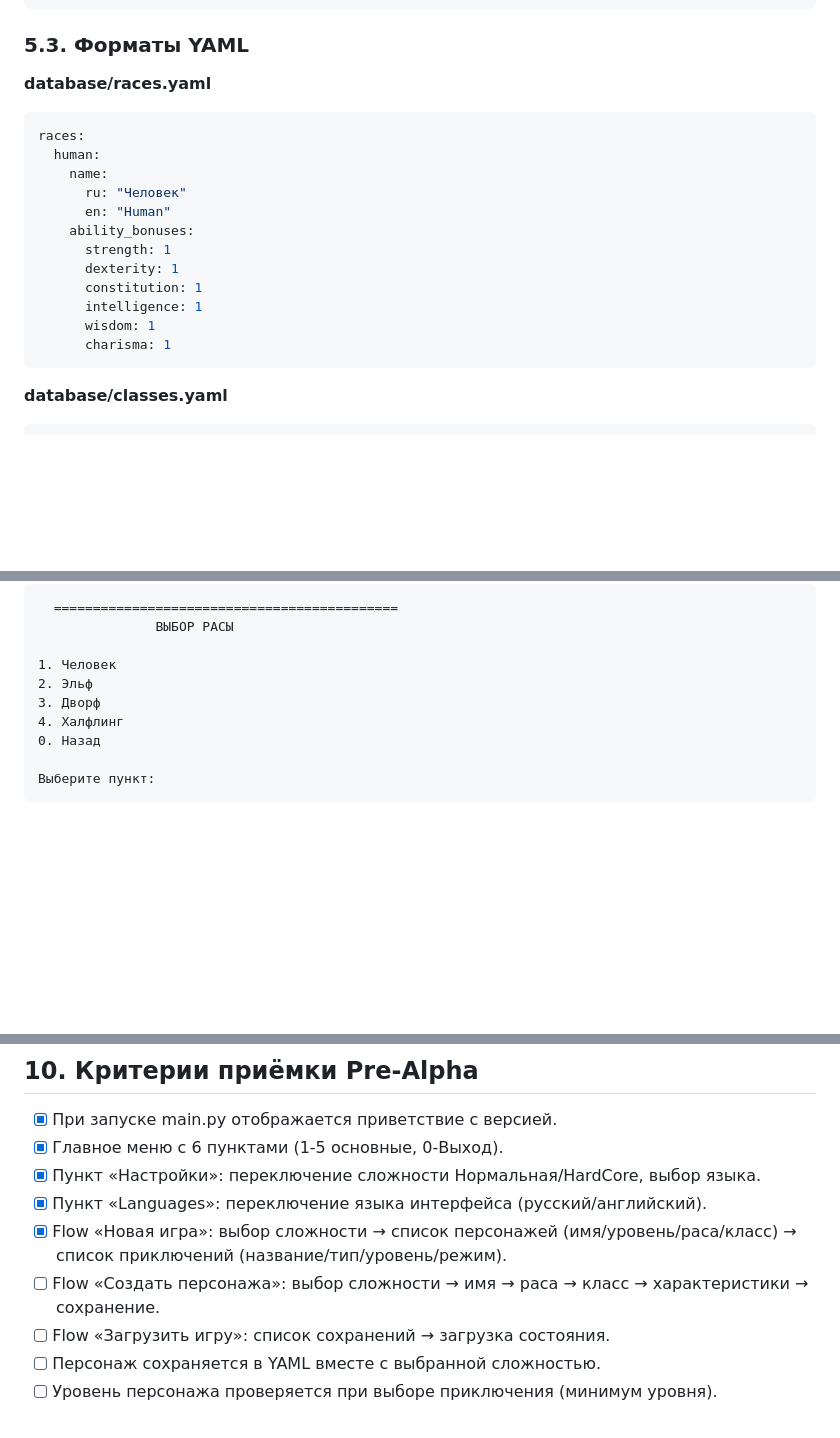
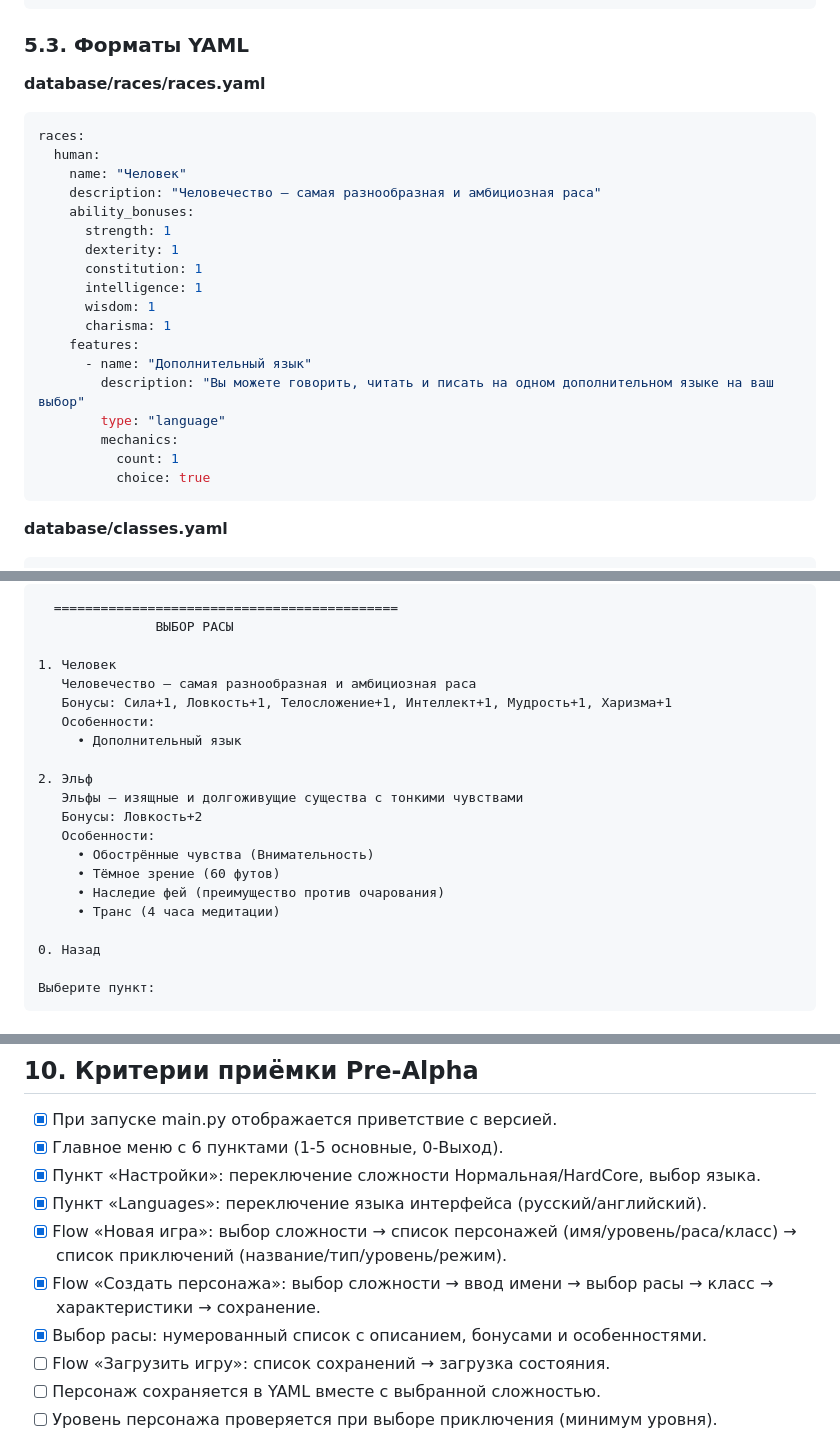
Before and after one commit to discipleartem/dnd_mud, a Markdown page: docs/MUD_PRD.md, 3 parts joined by grey strips. GitHub-like rendering; blank space fills up the shorter version.

````diff
--- a/docs/MUD_PRD.md
+++ b/docs/MUD_PRD.md
@@ -227,13 +270,12 @@ dnd_mud/
 
 ### 5.3. Форматы YAML
 
-**database/races.yaml**
+**database/races/races.yaml**
 ```yaml
 races:
   human:
-    name:
-      ru: "Человек"
-      en: "Human"
+    name: "Человек"
+    description: "Человечество — самая разнообразная и амбициозная раса"
     ability_bonuses:
       strength: 1
       dexterity: 1
@@ -241,6 +283,13 @@ races:
       intelligence: 1
       wisdom: 1
       charisma: 1
+    features:
+      - name: "Дополнительный язык"
+        description: "Вы можете говорить, читать и писать на одном дополнительном языке на ваш выбор"
+        type: "language"
+        mechanics:
+          count: 1
+          choice: true
 ```
 
 **database/classes.yaml**
@@ -395,9 +444,20 @@ files:
                ВЫБОР РАСЫ
 
 1. Человек
+   Человечество — самая разнообразная и амбициозная раса
+   Бонусы: Сила+1, Ловкость+1, Телосложение+1, Интеллект+1, Мудрость+1, Харизма+1
+   Особенности:
+     • Дополнительный язык
+
 2. Эльф
-3. Дворф
-4. Халфлинг
+   Эльфы — изящные и долгоживущие существа с тонкими чувствами
+   Бонусы: Ловкость+2
+   Особенности:
+     • Обострённые чувства (Внимательность)
+     • Тёмное зрение (60 футов)
+     • Наследие фей (преимущество против очарования)
+     • Транс (4 часа медитации)
+
 0. Назад
 
 Выберите пункт:
@@ -432,7 +492,8 @@ files:
 - [x] Пункт «Настройки»: переключение сложности Нормальная/HardCore, выбор языка.
 - [x] Пункт «Languages»: переключение языка интерфейса (русский/английский).
 - [x] Flow «Новая игра»: выбор сложности → список персонажей (имя/уровень/раса/класс) → список приключений (название/тип/уровень/режим).
-- [ ] Flow «Создать персонажа»: выбор сложности → имя → раса → класс → характеристики → сохранение.
+- [x] Flow «Создать персонажа»: выбор сложности → ввод имени → выбор расы → класс → характеристики → сохранение.
+- [x] Выбор расы: нумерованный список с описанием, бонусами и особенностями.
 - [ ] Flow «Загрузить игру»: список сохранений → загрузка состояния.
 - [ ] Персонаж сохраняется в YAML вместе с выбранной сложностью.
 - [ ] Уровень персонажа проверяется при выборе приключения (минимум уровня).
````
Also changed, not shown: other parts of docs/MUD_PRD.md (+49 -6 lines).
